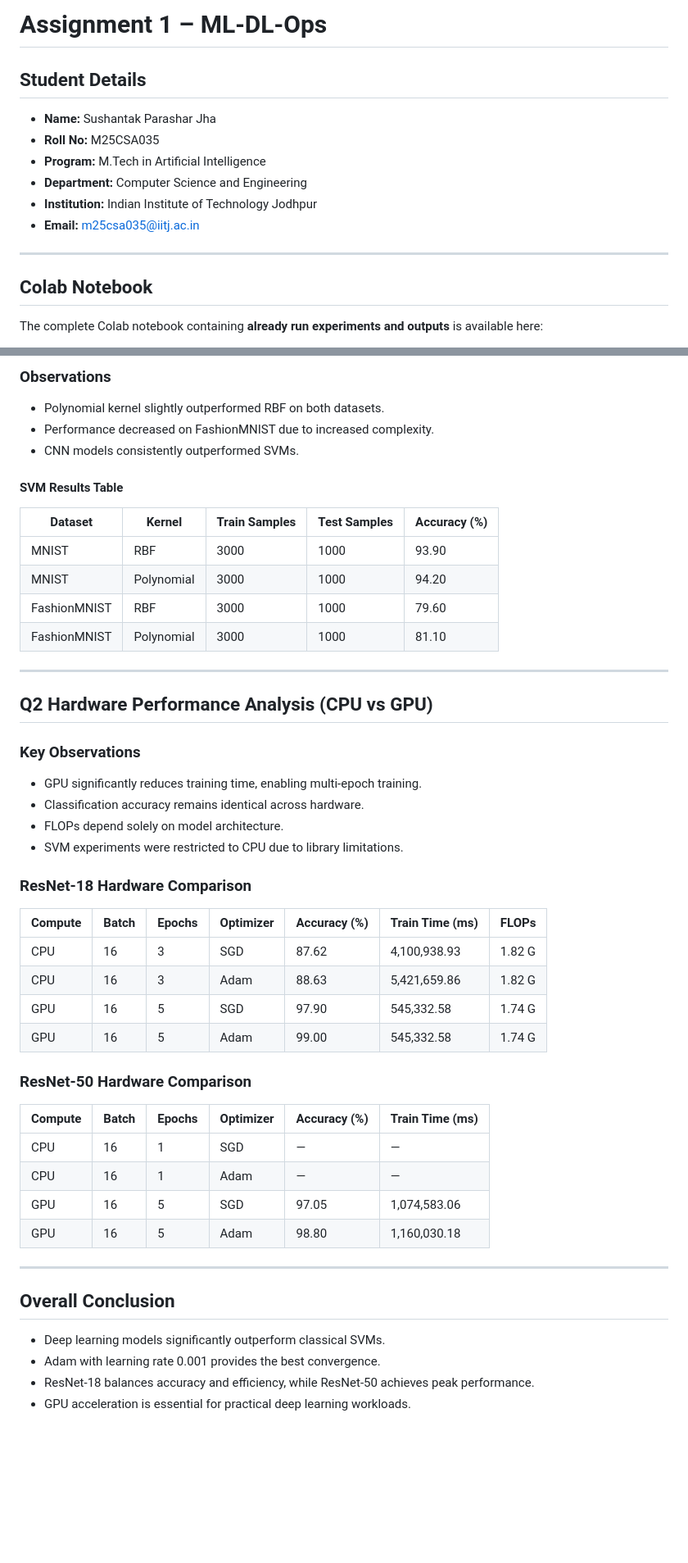
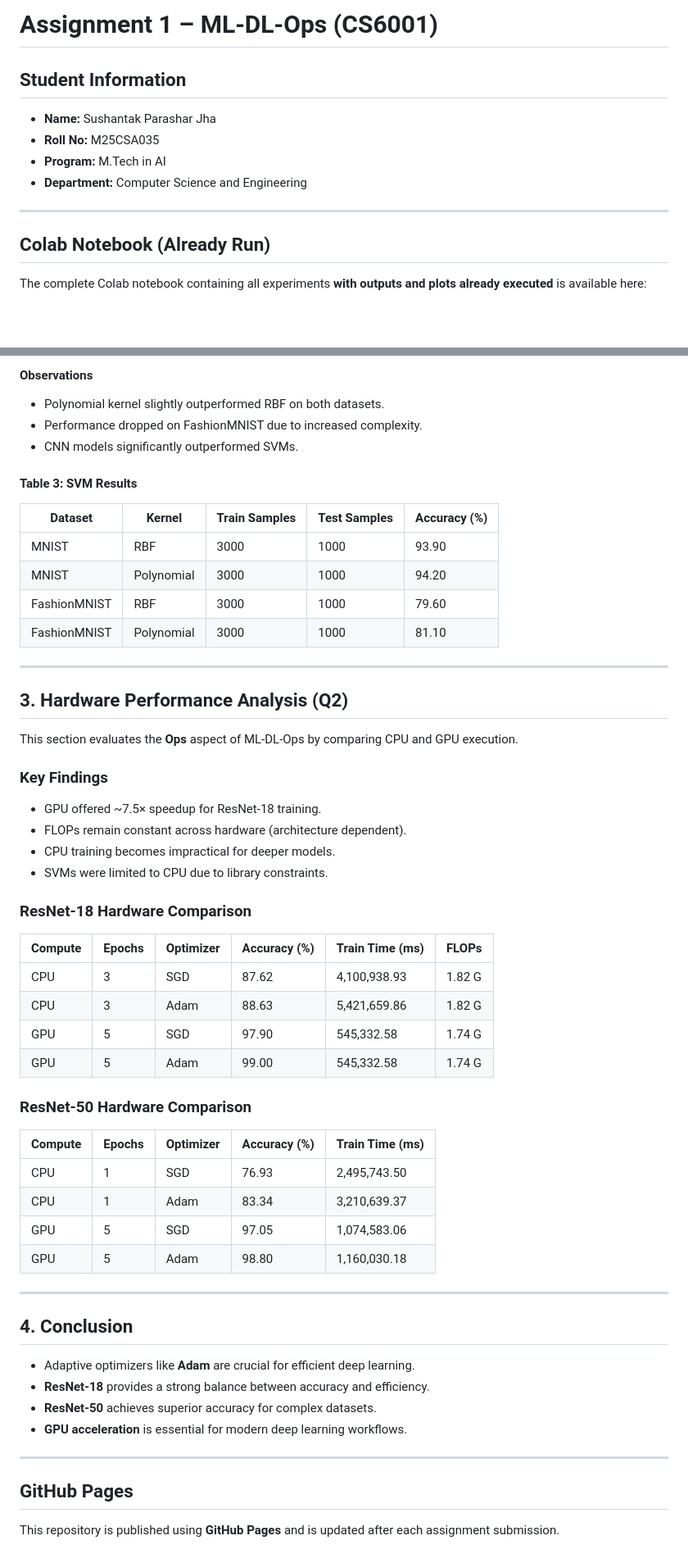
Before and after one commit to Sushantak17/MLOps-Sushantak-M25CSA035, a Markdown page: README.md, 2 parts joined by grey strips. Shown at 82% size. Drawn GitHub-style; blank space fills up the shorter version.

```diff
--- a/README.md
+++ b/README.md
@@ -1,15 +1,13 @@
-# Assignment 1 – ML-DL-Ops
+# Assignment 1 – ML-DL-Ops (CS6001)
 
-## Student Details
+## Student Information
 - **Name:** Sushantak Parashar Jha
 - **Roll No:** M25CSA035
-- **Program:** M.Tech in Artificial Intelligence
+- **Program:** M.Tech in AI
 - **Department:** Computer Science and Engineering
-- **Institution:** Indian Institute of Technology Jodhpur
-- **Email:** m25csa035@iitj.ac.in
 
 ---
 
-## Colab Notebook
-The complete Colab notebook containing **already run experiments and outputs** is available here:
+## Colab Notebook (Already Run)
+The complete Colab notebook containing all experiments **with outputs and plots already executed** is available here:
 
@@ -77,13 +89,13 @@ Support Vector Machines were evaluated on reduced subsets due to high computatio
 
-### Observations
+#### Observations
 - Polynomial kernel slightly outperformed RBF on both datasets.
-- Performance decreased on FashionMNIST due to increased complexity.
-- CNN models consistently outperformed SVMs.
+- Performance dropped on FashionMNIST due to increased complexity.
+- CNN models significantly outperformed SVMs.
 
-#### SVM Results Table
+#### Table 3: SVM Results
 
 | Dataset | Kernel | Train Samples | Test Samples | Accuracy (%) |
-|-------|--------|---------------|--------------|--------------|
+|--------|--------|---------------|--------------|--------------|
 | MNIST | RBF | 3000 | 1000 | 93.90 |
 | MNIST | Polynomial | 3000 | 1000 | 94.20 |
 | FashionMNIST | RBF | 3000 | 1000 | 79.60 |
@@ -91,36 +103,44 @@ Support Vector Machines were evaluated on reduced subsets due to high computatio
 
 ---
 
-## Q2 Hardware Performance Analysis (CPU vs GPU)
+## 3. Hardware Performance Analysis (Q2)
 
-### Key Observations
-- GPU significantly reduces training time, enabling multi-epoch training.
-- Classification accuracy remains identical across hardware.
-- FLOPs depend solely on model architecture.
-- SVM experiments were restricted to CPU due to library limitations.
+This section evaluates the **Ops** aspect of ML-DL-Ops by comparing CPU and GPU execution.
+
+### Key Findings
+- GPU offered ~7.5× speedup for ResNet-18 training.
+- FLOPs remain constant across hardware (architecture dependent).
+- CPU training becomes impractical for deeper models.
+- SVMs were limited to CPU due to library constraints.
 
 ### ResNet-18 Hardware Comparison
 
-| Compute | Batch | Epochs | Optimizer | Accuracy (%) | Train Time (ms) | FLOPs |
-|------|------|--------|----------|--------------|----------------|-------|
-| CPU | 16 | 3 | SGD | 87.62 | 4,100,938.93 | 1.82 G |
-| CPU | 16 | 3 | Adam | 88.63 | 5,421,659.86 | 1.82 G |
-| GPU | 16 | 5 | SGD | 97.90 | 545,332.58 | 1.74 G |
-| GPU | 16 | 5 | Adam | 99.00 | 545,332.58 | 1.74 G |
+| Compute | Epochs | Optimizer | Accuracy (%) | Train Time (ms) | FLOPs |
+|--------|--------|----------|--------------|-----------------|-------|
+| CPU | 3 | SGD | 87.62 | 4,100,938.93 | 1.82 G |
+| CPU | 3 | Adam | 88.63 | 5,421,659.86 | 1.82 G |
+| GPU | 5 | SGD | 97.90 | 545,332.58 | 1.74 G |
+| GPU | 5 | Adam | 99.00 | 545,332.58 | 1.74 G |
 
 ### ResNet-50 Hardware Comparison
 
-| Compute | Batch | Epochs | Optimizer | Accuracy (%) | Train Time (ms) |
-|------|------|--------|----------|--------------|----------------|
-| CPU | 16 | 1 | SGD | — | — |
-| CPU | 16 | 1 | Adam | — | — |
-| GPU | 16 | 5 | SGD | 97.05 | 1,074,583.06 |
-| GPU | 16 | 5 | Adam | 98.80 | 1,160,030.18 |
+| Compute | Epochs | Optimizer | Accuracy (%) | Train Time (ms) |
+|--------|--------|----------|--------------|-----------------|
+| CPU | 1 | SGD | 76.93 | 2,495,743.50 |
+| CPU | 1 | Adam | 83.34 | 3,210,639.37 |
+| GPU | 5 | SGD | 97.05 | 1,074,583.06 |
+| GPU | 5 | Adam | 98.80 | 1,160,030.18 |
 
 ---
 
-## Overall Conclusion
-- Deep learning models significantly outperform classical SVMs.
-- Adam with learning rate 0.001 provides the best convergence.
-- ResNet-18 balances accuracy and efficiency, while ResNet-50 achieves peak performance.
-- GPU acceleration is essential for practical deep learning workloads.
+## 4. Conclusion
+
+- Adaptive optimizers like **Adam** are crucial for efficient deep learning.
+- **ResNet-18** provides a strong balance between accuracy and efficiency.
+- **ResNet-50** achieves superior accuracy for complex datasets.
+- **GPU acceleration** is essential for modern deep learning workflows.
+
+---
+
+## GitHub Pages
+This repository is published using **GitHub Pages** and is updated after each assignment submission.
```
Also changed, not shown: other parts of README.md (+41 -27 lines).
